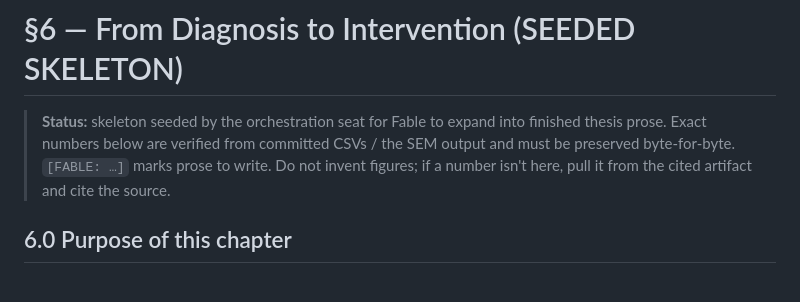
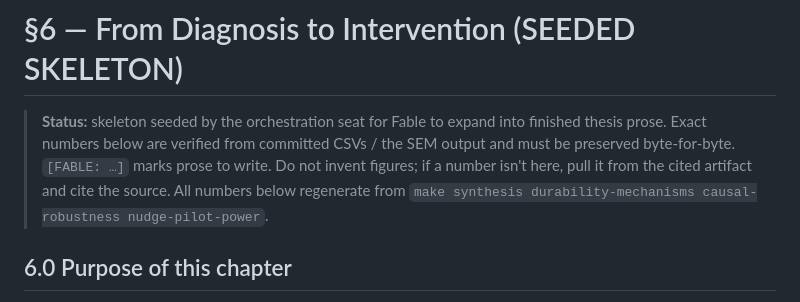
Before and after one commit to andrew-verde/english-fukui-tourism, a Markdown page: docs/thesis/section6_skeleton.md, the part around the change. GitHub-like rendering.

```diff
--- a/docs/thesis/section6_skeleton.md
+++ b/docs/thesis/section6_skeleton.md
@@ -4,7 +4,8 @@
 > finished thesis prose. Exact numbers below are verified from committed CSVs /
 > the SEM output and must be preserved byte-for-byte. `[FABLE: …]` marks prose to
 > write. Do not invent figures; if a number isn't here, pull it from the cited
-> artifact and cite the source.
+> artifact and cite the source. All numbers below regenerate from
+> `make synthesis durability-mechanisms causal-robustness nudge-pilot-power`.
 
 ## 6.0 Purpose of this chapter
 [FABLE: 2–3 sentences. Chapters 4–5 diagnosed *where* Fukui's inbound-tourism
```
Also changed, not shown: docs/adr/0010-chapter5-robustness-drafting.md (+1 -1 lines), docs/thesis/section6_intervention.md (+3 -1 lines).
